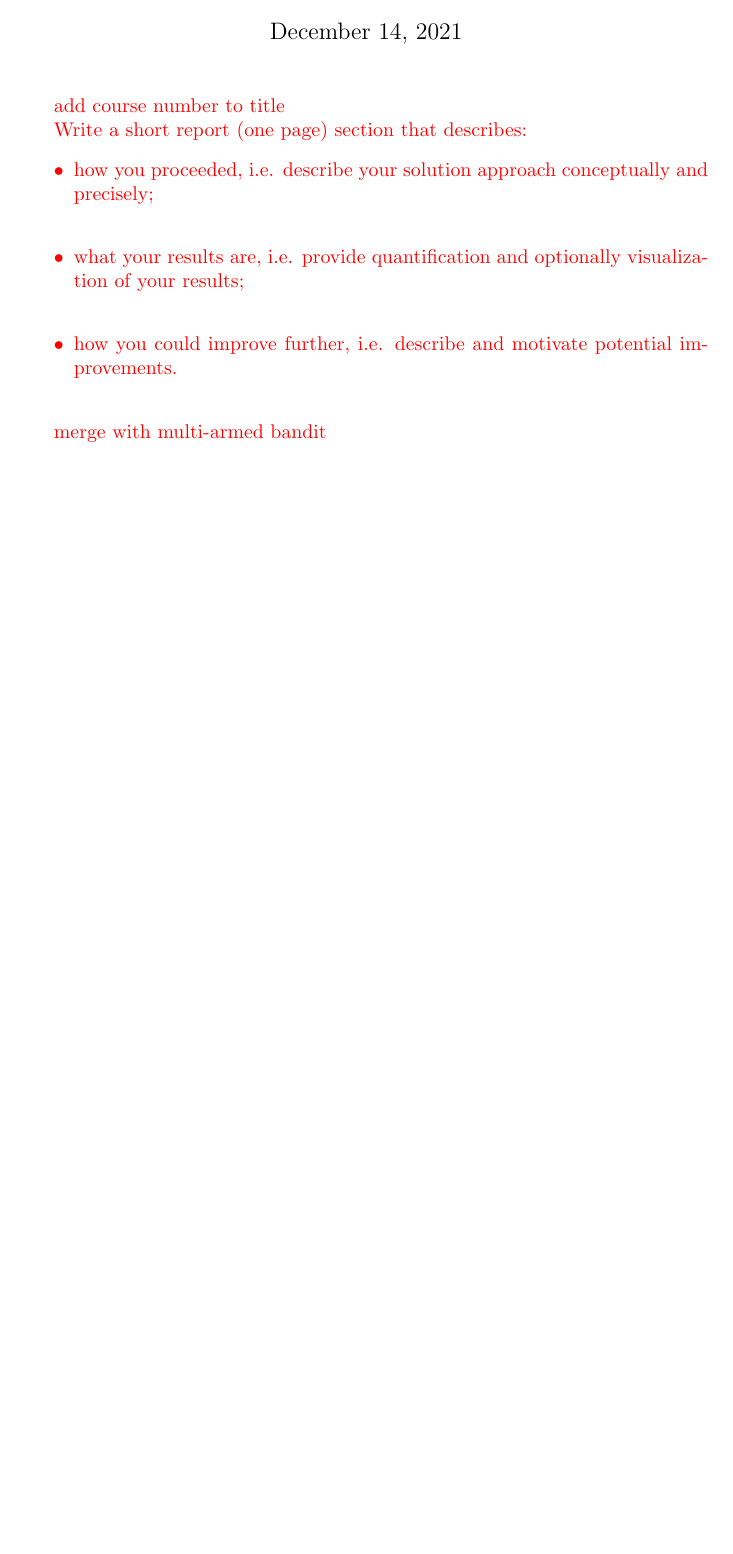
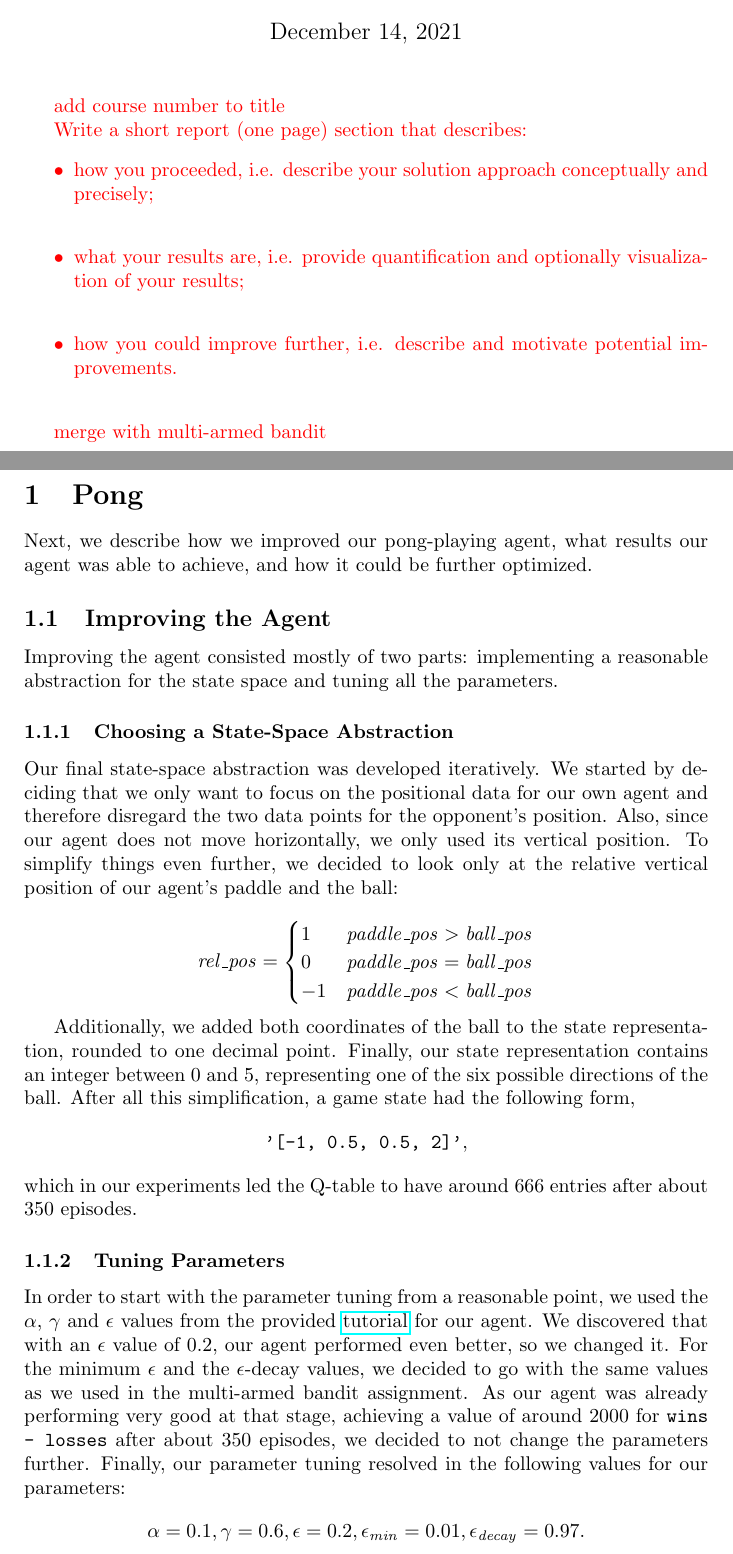
Before and after one commit to muesal/q_learning_pong, a LaTeX document (pong.tex): part of the page before the commit and two parts of pages 1 and 2 of 3 after it, the two joined at a grey line, cut so that both start at the same text, the shorter picture padded with empty space. Compiled offline with pdfLaTeX.

Commit message:
Describe how we improved the agent.

```diff
--- a/pong.tex
+++ b/pong.tex
@@ -11,6 +11,7 @@
 \usepackage{graphicx}
 \usepackage{algorithm}
 \usepackage[noend]{algpseudocode}
+\usepackage{hyperref}
 \floatname{algorithm}{Algorithm}
 \newcommand{\todo}[1]{{\color{red}#1}}
 
@@ -33,8 +34,44 @@
         \item how you could improve further, i.e. describe and motivate potential improvements.\\
     \end{itemize}
 
-}
+    }
 
-\todo{merge with multi-armed bandit}
+    \todo{merge with multi-armed bandit}
 
+    \pagebreak
+
+
+    \section{Pong}\label{sec:pong}
+    Next, we describe how we improved our pong-playing agent, what results our agent was able to achieve, and how it could be further optimized.
+
+    \subsection{Improving the Agent}\label{subsec:improving-the-agent}
+    Improving the agent consisted mostly of two parts: implementing a reasonable abstraction for the state space and tuning all the parameters.
+
+    \subsubsection{Choosing a State-Space Abstraction}
+    Our final state-space abstraction was developed iteratively.
+    We started by deciding that we only want to focus on the positional data for our own agent and therefore disregard the two data points for the opponent's position.
+    Also, since our agent does not move horizontally, we only used its vertical position.
+    To simplify things even further, we decided to look only at the relative vertical position of our agent's paddle and the ball:
+
+    \[\mathit{rel\_pos} = \begin{cases}
+                              1 & \mathit{paddle\_pos} > \mathit{ball\_pos} \\
+                              0 & \mathit{paddle\_pos} = \mathit{ball\_pos} \\
+                              -1 & \mathit{paddle\_pos} < \mathit{ball\_pos}
+    \end{cases}
+    \]
+
+    Additionally, we added both coordinates of the ball to the state representation, rounded to one decimal point.
+    Finally, our state representation contains an integer between 0 and 5, representing one of the six possible directions of the ball.
+    After all this simplification, a game state had the following form,\[\texttt{'[-1, 0.5, 0.5, 2]'},\] which in our experiments led the Q-table to have around 666 entries after about 350 episodes.
+
+    \subsubsection{Tuning Parameters}
+    In order to start with the parameter tuning from a reasonable point, we used the $\alpha$, $\gamma$ and $\epsilon$ values from the provided \href{https://www.learndatasci.com/tutorials/reinforcement-q-learning-scratch-python-openai-gym/}{tutorial} for our agent.
+    We discovered that with an $\epsilon$ value of 0.2, our agent performed even better, so we changed it.
+    For the minimum $\epsilon$ and the $\epsilon$-decay values, we decided to go with the same values as we used in the multi-armed bandit assignment.
+    As our agent was already performing very good at that stage, achieving a value of around 2000 for \texttt{wins - losses} after about 350 episodes, we decided to not change the parameters further.
+    Finally, our parameter tuning resolved in the following values for our parameters:
+    \[\alpha = 0.1, \gamma = 0.6, \epsilon = 0.2, \epsilon_\mathit{min} = 0.01, \epsilon_\mathit{decay} = 0.97.\]
+
+    \subsection{Results}\label{subsec:results}
+    \subsection{Further Optimization}\label{subsec:further-optimization}
 \end{document}
```
Also changed, not shown: pong.tex (6 more changed lines).
